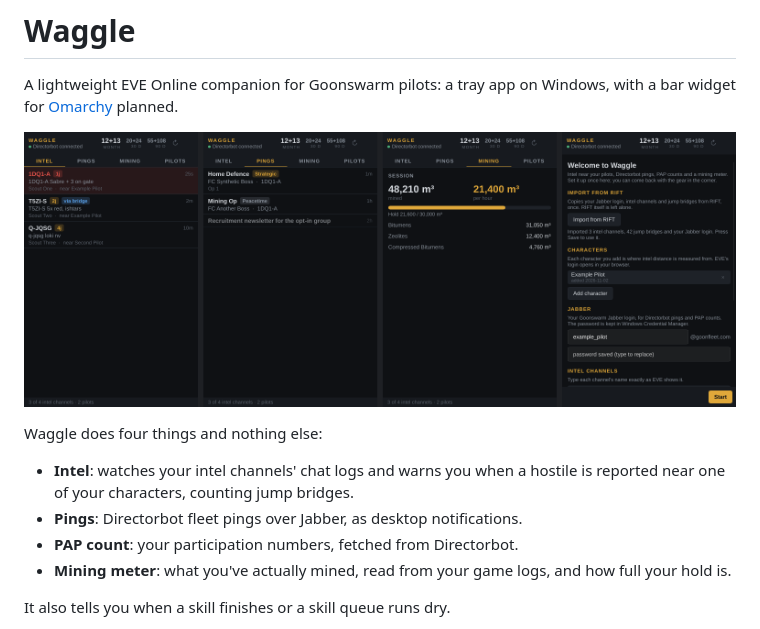
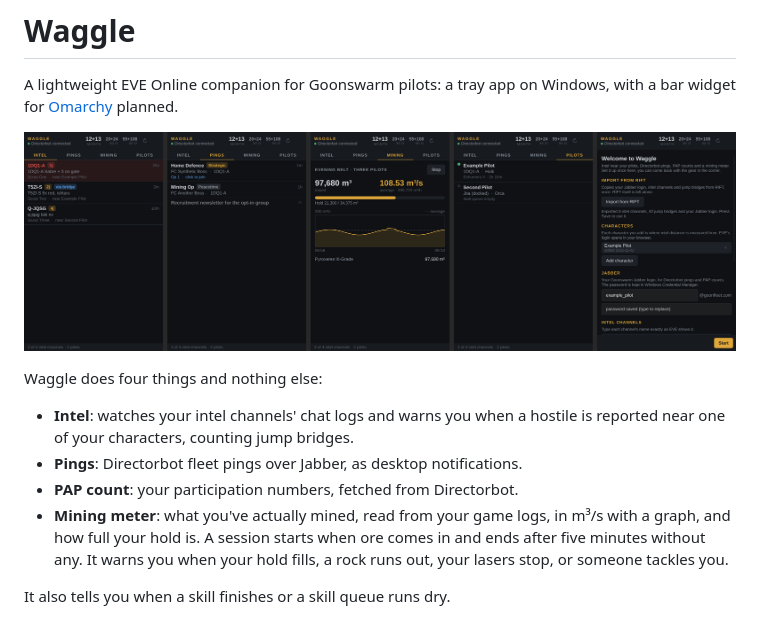
Before and after one commit to dotbear/waggle, a Markdown page: README.md, the part around the change. Drawn GitHub-style; pictures changed too: docs/screenshot.png.

```diff
--- a/README.md
+++ b/README.md
@@ -11,8 +11,10 @@ Waggle does four things and nothing else:
   hostile is reported near one of your characters, counting jump bridges.
 - **Pings**: Directorbot fleet pings over Jabber, as desktop notifications.
 - **PAP count**: your participation numbers, fetched from Directorbot.
-- **Mining meter**: what you've actually mined, read from your game logs, and
-  how full your hold is.
+- **Mining meter**: what you've actually mined, read from your game logs, in
+  m³/s with a graph, and how full your hold is. A session starts when ore
+  comes in and ends after five minutes without any. It warns you when your
+  hold fills, a rock runs out, your lasers stop, or someone tackles you.
 
 It also tells you when a skill finishes or a skill queue runs dry.
 
```
Also changed, not shown: PLAN.md (+14 -8 lines), 3 other files.
